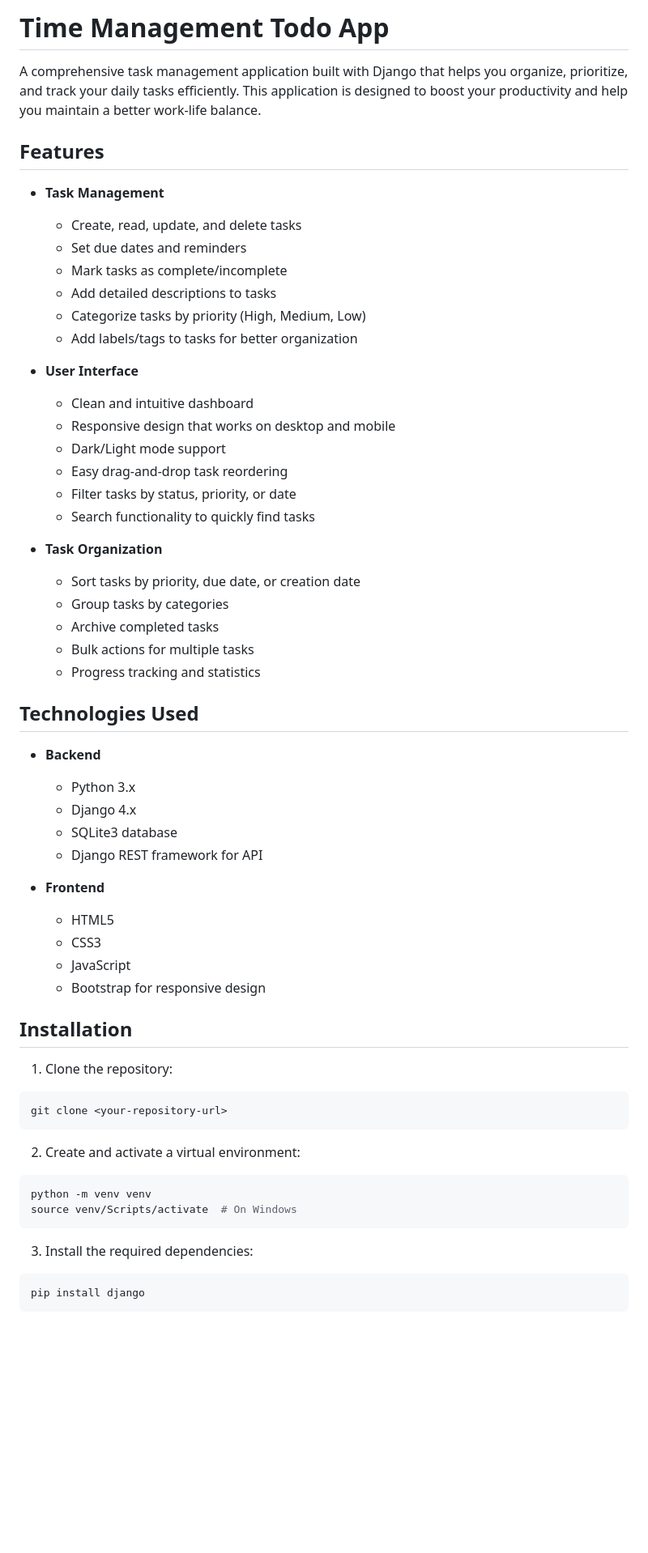
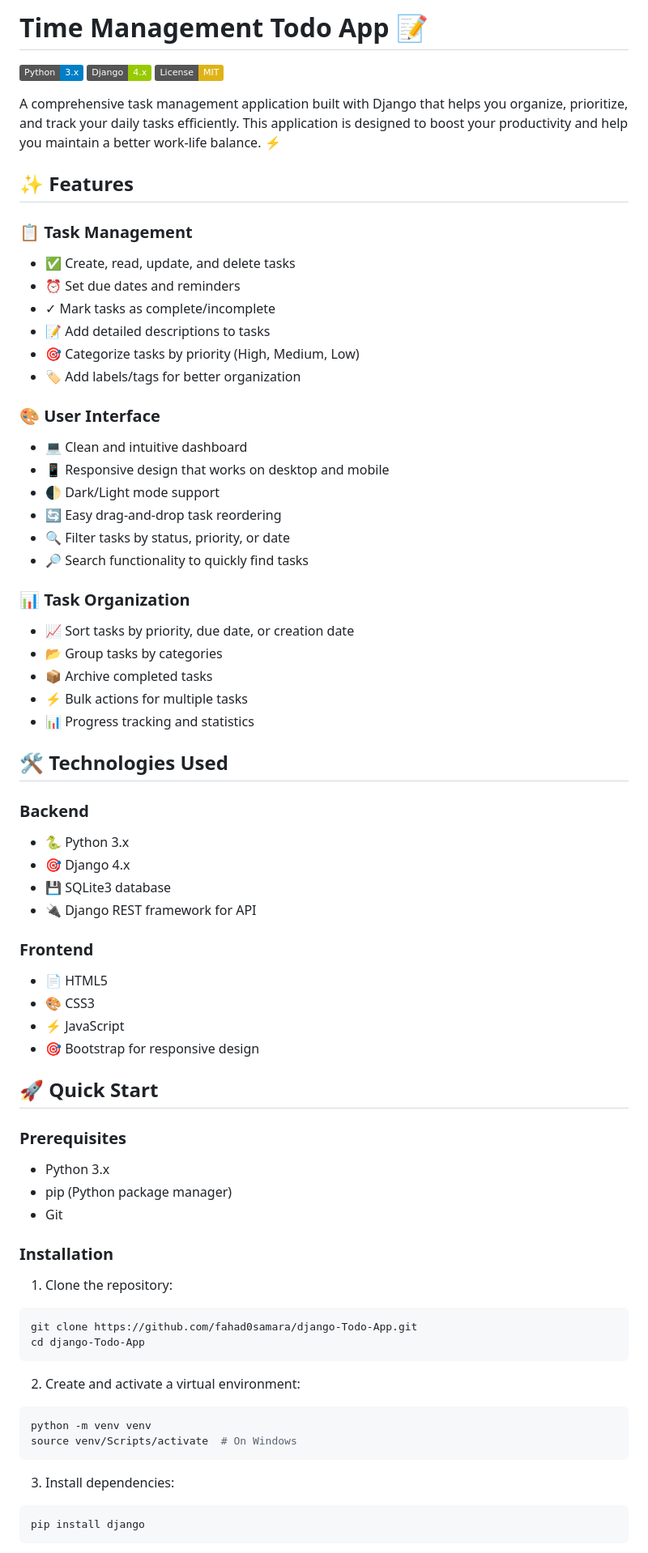
Before and after one commit to fahad0samara/django-todo_app, a Markdown page: README.md, the part around one of its changes. Shown at 81% size. Rendered like a GitHub page; badges without logos; blank space fills up the shorter version.

````diff
--- a/README.md
+++ b/README.md
@@ -1,51 +1,63 @@
-# Time Management Todo App
+# Time Management Todo App 📝
 
-A comprehensive task management application built with Django that helps you organize, prioritize, and track your daily tasks efficiently. This application is designed to boost your productivity and help you maintain a better work-life balance.
+![Python](https://img.shields.io/badge/Python-3.x-blue.svg)
+![Django](https://img.shields.io/badge/Django-4.x-green.svg)
+![License](https://img.shields.io/badge/License-MIT-yellow.svg)
 
-## Features
+A comprehensive task management application built with Django that helps you organize, prioritize, and track your daily tasks efficiently. This application is designed to boost your productivity and help you maintain a better work-life balance. ⚡
 
-- **Task Management**
-  - Create, read, update, and delete tasks
-  - Set due dates and reminders
-  - Mark tasks as complete/incomplete
-  - Add detailed descriptions to tasks
-  - Categorize tasks by priority (High, Medium, Low)
-  - Add labels/tags to tasks for better organization
+## ✨ Features
 
-- **User Interface**
-  - Clean and intuitive dashboard
-  - Responsive design that works on desktop and mobile
-  - Dark/Light mode support
-  - Easy drag-and-drop task reordering
-  - Filter tasks by status, priority, or date
-  - Search functionality to quickly find tasks
+### 📋 Task Management
+- ✅ Create, read, update, and delete tasks
+- ⏰ Set due dates and reminders
+- ✓ Mark tasks as complete/incomplete
+- 📝 Add detailed descriptions to tasks
+- 🎯 Categorize tasks by priority (High, Medium, Low)
+- 🏷️ Add labels/tags for better organization
 
-- **Task Organization**
-  - Sort tasks by priority, due date, or creation date
-  - Group tasks by categories
-  - Archive completed tasks
-  - Bulk actions for multiple tasks
-  - Progress tracking and statistics
+### 🎨 User Interface
+- 💻 Clean and intuitive dashboard
+- 📱 Responsive design that works on desktop and mobile
+- 🌓 Dark/Light mode support
+- 🔄 Easy drag-and-drop task reordering
+- 🔍 Filter tasks by status, priority, or date
+- 🔎 Search functionality to quickly find tasks
 
-## Technologies Used
+### 📊 Task Organization
+- 📈 Sort tasks by priority, due date, or creation date
+- 📂 Group tasks by categories
+- 📦 Archive completed tasks
+- ⚡ Bulk actions for multiple tasks
+- 📊 Progress tracking and statistics
 
-- **Backend**
-  - Python 3.x
-  - Django 4.x
-  - SQLite3 database
-  - Django REST framework for API
+## 🛠️ Technologies Used
 
-- **Frontend**
-  - HTML5
-  - CSS3
-  - JavaScript
-  - Bootstrap for responsive design
+### Backend
+- 🐍 Python 3.x
+- 🎯 Django 4.x
+- 💾 SQLite3 database
+- 🔌 Django REST framework for API
 
-## Installation
+### Frontend
+- 📄 HTML5
+- 🎨 CSS3
+- ⚡ JavaScript
+- 🎯 Bootstrap for responsive design
+
+## 🚀 Quick Start
+
+### Prerequisites
+- Python 3.x
+- pip (Python package manager)
+- Git
+
+### Installation
 
 1. Clone the repository:
 ```bash
-git clone <your-repository-url>
+git clone https://github.com/fahad0samara/django-Todo-App.git
+cd django-Todo-App
 ```
 
 2. Create and activate a virtual environment:
@@ -54,7 +66,7 @@ python -m venv venv
 source venv/Scripts/activate  # On Windows
 ```
 
-3. Install the required dependencies:
+3. Install dependencies:
 ```bash
 pip install django
 ```
````
Also changed, not shown: other parts of README.md (+73 -65 lines).
